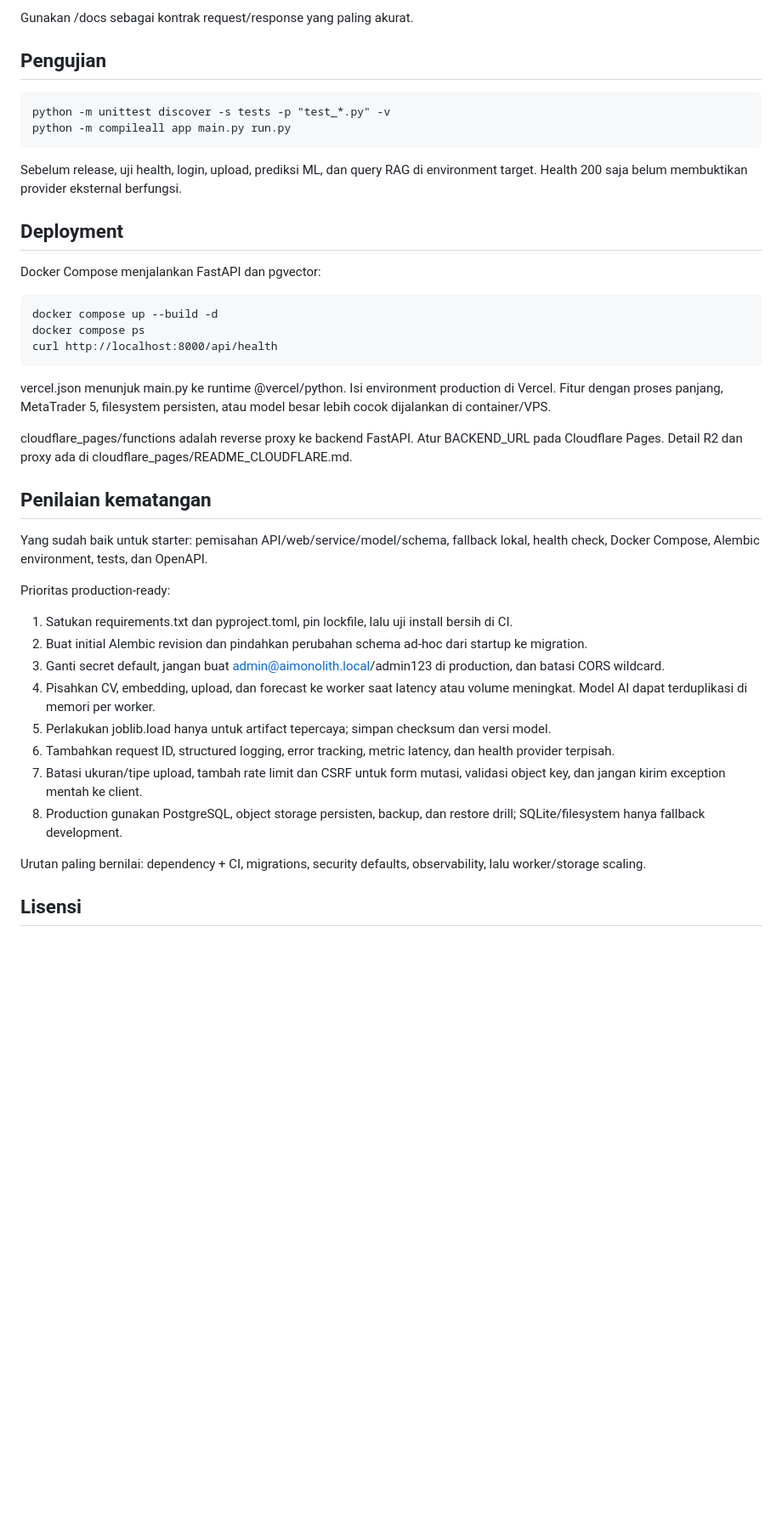
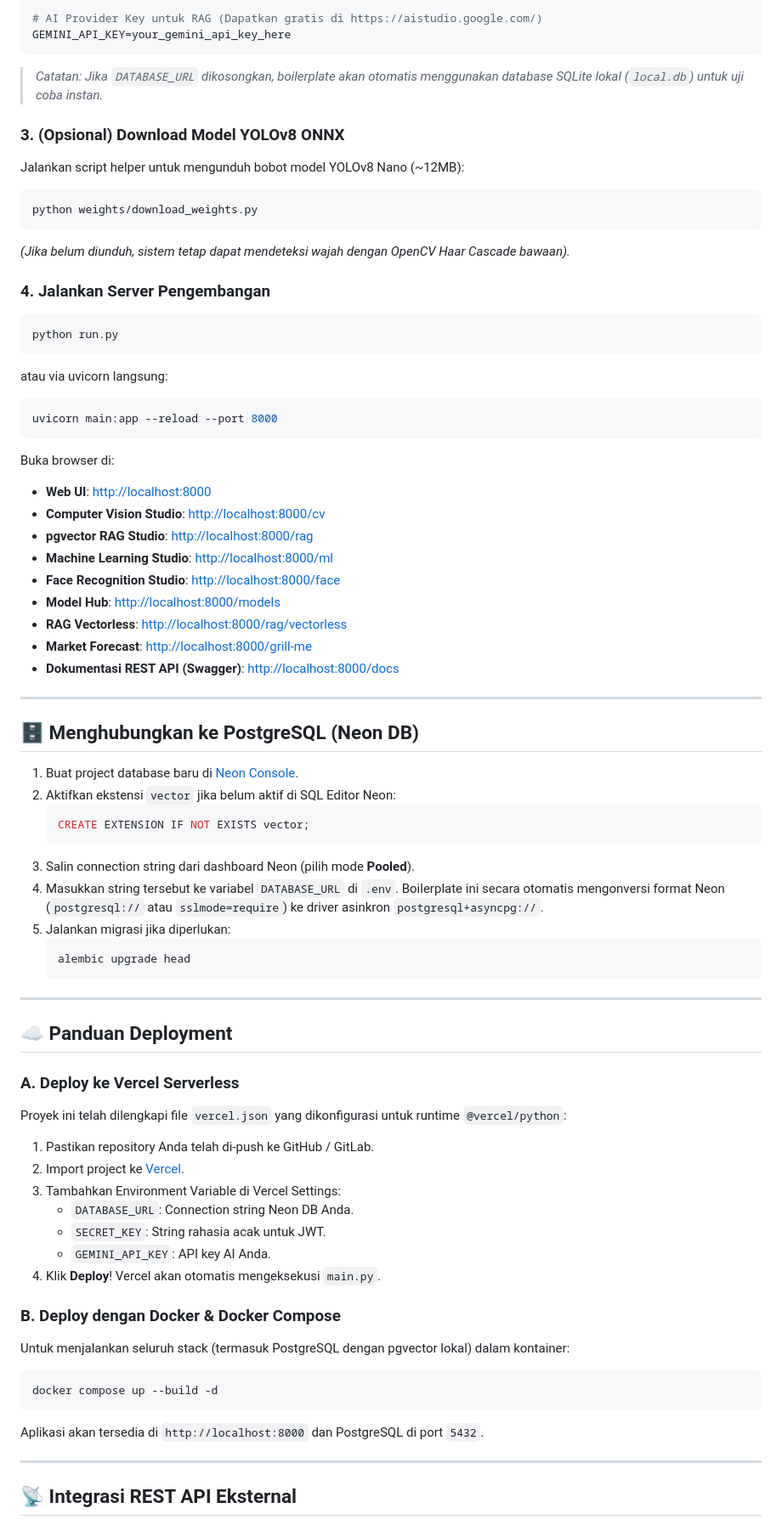
Before and after one commit to Annaskhadafi/fullstack-fastapi-for-ai-ML, a Markdown page: README.md, the part around one of its changes. Shown at 85% size. Drawn GitHub-style; blank space fills up the shorter version.

````diff
--- a/README.md
+++ b/README.md
@@ -92,41 +156,76 @@ Endpoint yang membutuhkan autentikasi menerima JWT atau X-API-Key:
 
-Gunakan /docs sebagai kontrak request/response yang paling akurat.
+# AI Provider Key untuk RAG (Dapatkan gratis di https://aistudio.google.com/)
+GEMINI_API_KEY=your_gemini_api_key_here
+```
+> *Catatan: Jika `DATABASE_URL` dikosongkan, boilerplate akan otomatis menggunakan database SQLite lokal (`local.db`) untuk uji coba instan.*
 
-## Pengujian
+### 3. (Opsional) Download Model YOLOv8 ONNX
 
-    python -m unittest discover -s tests -p "test_*.py" -v
-    python -m compileall app main.py run.py
+Jalankan script helper untuk mengunduh bobot model YOLOv8 Nano (~12MB):
+```bash
+python weights/download_weights.py
+```
+*(Jika belum diunduh, sistem tetap dapat mendeteksi wajah dengan OpenCV Haar Cascade bawaan).*
 
-Sebelum release, uji health, login, upload, prediksi ML, dan query RAG di environment target. Health 200 saja belum membuktikan provider eksternal berfungsi.
+### 4. Jalankan Server Pengembangan
 
-## Deployment
+```bash
+python run.py
+```
+atau via uvicorn langsung:
+```bash
+uvicorn main:app --reload --port 8000
+```
 
-Docker Compose menjalankan FastAPI dan pgvector:
+Buka browser di:
+- **Web UI**: [http://localhost:8000](http://localhost:8000)
+- **Computer Vision Studio**: [http://localhost:8000/cv](http://localhost:8000/cv)
+- **pgvector RAG Studio**: [http://localhost:8000/rag](http://localhost:8000/rag)
+- **Machine Learning Studio**: [http://localhost:8000/ml](http://localhost:8000/ml)
+- **Face Recognition Studio**: [http://localhost:8000/face](http://localhost:8000/face)
+- **Model Hub**: [http://localhost:8000/models](http://localhost:8000/models)
+- **RAG Vectorless**: [http://localhost:8000/rag/vectorless](http://localhost:8000/rag/vectorless)
+- **Market Forecast**: [http://localhost:8000/grill-me](http://localhost:8000/grill-me)
+- **Dokumentasi REST API (Swagger)**: [http://localhost:8000/docs](http://localhost:8000/docs)
 
-    docker compose up --build -d
-    docker compose ps
-    curl http://localhost:8000/api/health
+---
 
-vercel.json menunjuk main.py ke runtime @vercel/python. Isi environment production di Vercel. Fitur dengan proses panjang, MetaTrader 5, filesystem persisten, atau model besar lebih cocok dijalankan di container/VPS.
+## 🗄️ Menghubungkan ke PostgreSQL (Neon DB)
 
-cloudflare_pages/functions adalah reverse proxy ke backend FastAPI. Atur BACKEND_URL pada Cloudflare Pages. Detail R2 dan proxy ada di cloudflare_pages/README_CLOUDFLARE.md.
+1. Buat project database baru di [Neon Console](https://console.neon.tech/).
+2. Aktifkan ekstensi `vector` jika belum aktif di SQL Editor Neon:
+   ```sql
+   CREATE EXTENSION IF NOT EXISTS vector;
+   ```
+3. Salin connection string dari dashboard Neon (pilih mode **Pooled**).
+4. Masukkan string tersebut ke variabel `DATABASE_URL` di `.env`. Boilerplate ini secara otomatis mengonversi format Neon (`postgresql://` atau `sslmode=require`) ke driver asinkron `postgresql+asyncpg://`.
+5. Jalankan migrasi jika diperlukan:
+   ```bash
+   alembic upgrade head
+   ```
 
-## Penilaian kematangan
+---
 
-Yang sudah baik untuk starter: pemisahan API/web/service/model/schema, fallback lokal, health check, Docker Compose, Alembic environment, tests, dan OpenAPI.
+## ☁️ Panduan Deployment
 
-Prioritas production-ready:
+### A. Deploy ke Vercel Serverless
+Proyek ini telah dilengkapi file `vercel.json` yang dikonfigurasi untuk runtime `@vercel/python`:
+1. Pastikan repository Anda telah di-push ke GitHub / GitLab.
+2. Import project ke [Vercel](https://vercel.com).
+3. Tambahkan Environment Variable di Vercel Settings:
+   - `DATABASE_URL`: Connection string Neon DB Anda.
+   - `SECRET_KEY`: String rahasia acak untuk JWT.
+   - `GEMINI_API_KEY`: API key AI Anda.
+4. Klik **Deploy**! Vercel akan otomatis mengeksekusi `main.py`.
 
-1. Satukan requirements.txt dan pyproject.toml, pin lockfile, lalu uji install bersih di CI.
-2. Buat initial Alembic revision dan pindahkan perubahan schema ad-hoc dari startup ke migration.
-3. Ganti secret default, jangan buat admin@aimonolith.local/admin123 di production, dan batasi CORS wildcard.
-4. Pisahkan CV, embedding, upload, dan forecast ke worker saat latency atau volume meningkat. Model AI dapat terduplikasi di memori per worker.
-5. Perlakukan joblib.load hanya untuk artifact tepercaya; simpan checksum dan versi model.
-6. Tambahkan request ID, structured logging, error tracking, metric latency, dan health provider terpisah.
-7. Batasi ukuran/tipe upload, tambah rate limit dan CSRF untuk form mutasi, validasi object key, dan jangan kirim exception mentah ke client.
-8. Production gunakan PostgreSQL, object storage persisten, backup, dan restore drill; SQLite/filesystem hanya fallback development.
+### B. Deploy dengan Docker & Docker Compose
+Untuk menjalankan seluruh stack (termasuk PostgreSQL dengan pgvector lokal) dalam kontainer:
+```bash
+docker compose up --build -d
+```
+Aplikasi akan tersedia di `http://localhost:8000` dan PostgreSQL di port `5432`.
 
-Urutan paling bernilai: dependency + CI, migrations, security defaults, observability, lalu worker/storage scaling.
+---
 
-## Lisensi
+## 📡 Integrasi REST API Eksternal
 
````
Also changed, not shown: other parts of README.md (+154 -61 lines).
